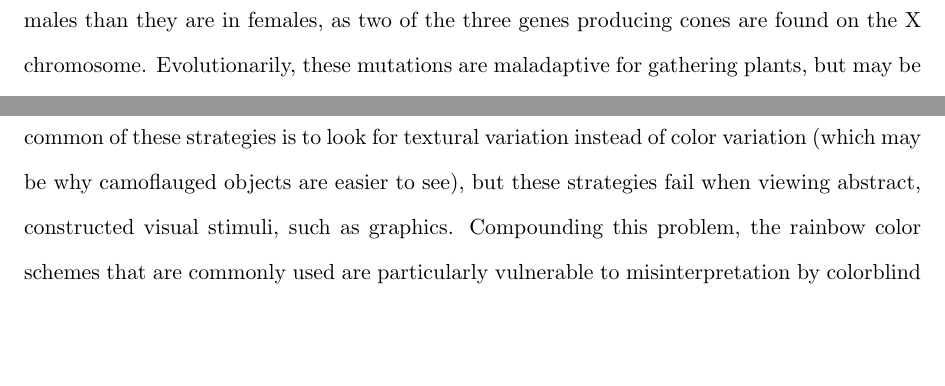
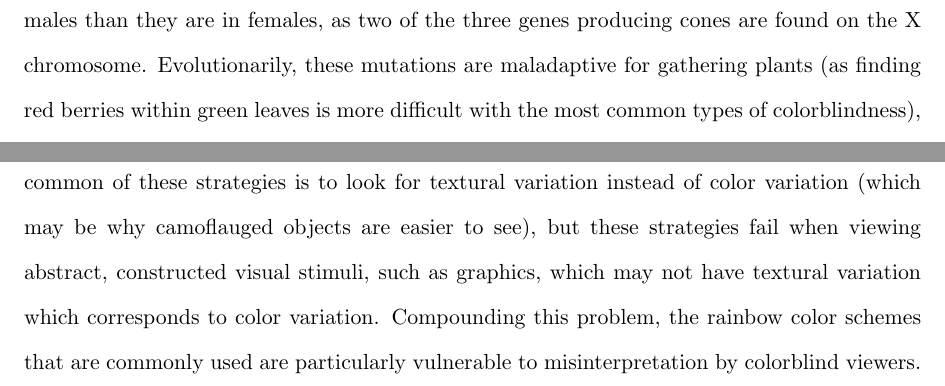
Before and after one commit to srvanderplas/Dissertation, a LaTeX thesis (thesis.tex): two parts of page 19 of 75, joined at a grey line, cut so that both start at the same text, the shorter picture padded with empty space. Compiled offline with pdfLaTeX.

Commit message:
Color blindness edits

```diff
--- a/thesis.tex
+++ b/thesis.tex
@@ -272,7 +272,7 @@ We have discussed the neural hardware of the visual system and some of the highe
 where $K$ is a constant called the Weber fraction, $S$ is the value of the standard stimulus, and $\triangle S$ is the difference between the standard stimulus and the test stimulus. So if a participant is given a 100-g weight and a 102-g weight and can just barely tell the difference between the two, then $K=0.02$ and we would assume that the the difference between a 200-g weight and a 204-g weight would be just barely detectable as well (Chapter 1, \citealt{goldstein}). While this example concerns the ability to distinguish weight, the same law holds for the ability to distinguish sounds of different intensities as well as intensity of colors. The tendency of the brain to perceive stimuli in a logarithmic fashion is true across many perceptual domains. In fact, when kindergarden children are asked to place numbers 1-10 along a number line, they place 3 in about the middle, just as one would expect from a logarithmic perspective. This ability disappears with mathematical education, but persists in those who are not given a formal education in mathematics, indicating that our brains are naturally wired to perceive numbers logarithmically \citep{varshney2013we}. Some sensory domains utilize logarithmic scales to measure stimuli; scales such as sound intensity, earthquake intensity, and frequency along the electromatic spectrum are logarithmic. Information theory suggests that logarithmic scaling provides optimal compression of information to minimize relative errors in perception while accounting for limits in our neural bandwidth. \citet{sun2012framework, varshney2013we} showed that a bayesian model for perception would result in a model that mimics the logarithmic relationship in Weber's Law. This suggests that the logarithmic nature of human perception is a result of an heuristic that increases processing power by reducing the neural bandwidth necessary to process information through quantization of continuous information and compression of discrete information. From a statistical graphics point of view, then, log-transformed scales should be used instead of linear scales for continuous color scales and for contour plots with a fixed number of contours, as this provides more information discrimination ability and mimics natural human perceptual tendencies. The reasons for this guideline are discussed more in section \ref{cognitiveload}.
 
 \subsubsection{Colorblindness and color perception}\label{colorblindness}
-Another common ``bug" in the visual system are mutations that change (or remove entirely) the cones in the retina. Such mutations are commonly termed ``colorblindness" and encompass many different types of mutations, shifts and deletions that affect color perception in the visual system. These mutations affect up to 5\% of the population, and are generally more common in males than they are in females, as two of the three genes producing cones are found on the X chromosome. Evolutionarily, these mutations are maladaptive for gathering plants, but may be adaptive for seeing camoflauged objects \citep{morgan1992dichromats}. In statistical graphics, however, these mutations often disrupt perception of standard color schemes used in maps, heatmaps, and divergent color scalings.
+Another common ``bug" in the visual system are mutations that change (or remove entirely) the cones in the retina. Such mutations are commonly termed ``colorblindness" and encompass many different types of mutations, shifts and deletions that affect color perception in the visual system. These mutations affect up to 5\% of the population, and are generally more common in males than they are in females, as two of the three genes producing cones are found on the X chromosome. Evolutionarily, these mutations are maladaptive for gathering plants (as finding red berries within green leaves is more difficult with the most common types of colorblindness), but may be adaptive for seeing camoflauged objects \citep{morgan1992dichromats}. In statistical graphics, however, these mutations often disrupt perception of standard color schemes used in maps, heatmaps, and divergent color scalings.
 % Figure \ref{fig:USflag} shows the United States flag as seen by those with different types of color-blindness; the red and blue hues look radically different to those with different mutations.
 %
 % \begin{figure}[htbp]\centering
@@ -317,5 +317,5 @@ Another common ``bug" in the visual system are mutations that change (or remove
 \end{figure}
 % \comment{I can't tell a difference between the Protan* and Deuteran* pictures in figure \ref{fig:colorblindrainbow} at all. Is that just me?} % apparently not, normal color vision people seem to see it that way too.
 
-In the natural world, many strategies can be used to compensate for colorblindness; the most common of these strategies is to look for textural variation instead of color variation (which may be why camoflauged objects are easier to see), but these strategies fail when viewing abstract, constructed visual stimuli, such as graphics. Compounding this problem, the rainbow color schemes that are commonly used are particularly vulnerable to misinterpretation by colorblind viewers. Figure \ref{fig:colorblindrainbow} shows a map using a rainbow color scheme (first shown in \citet{light2004end}) and simulated images showing what that map would look like to those with missing cones (-anopia) and cones with altered wavelengths (-anomaly). , These simulations\footnote{provided by \url{http://www.color-blindness.com/coblis-color-blindness-simulator/}} show that rainbow color schemes are incredibly difficult for color-deficient individuals to read. \citet{light2004end} provides color schemes that are more appropriate for those with color deficiencies, but not all of these schemes are appropriate for all types of color blindness. \citet{silva2011using} suggest many tools to recommend appropriate color schemes for colorblind users as well as tools to preview graphics as they might look to color-deficient or colorblind users.
+In the natural world, many strategies can be used to compensate for colorblindness; the most common of these strategies is to look for textural variation instead of color variation (which may be why camoflauged objects are easier to see), but these strategies fail when viewing abstract, constructed visual stimuli, such as graphics, which may not have textural variation which corresponds to color variation. Compounding this problem, the rainbow color schemes that are commonly used are particularly vulnerable to misinterpretation by colorblind viewers. Figure \ref{fig:colorblindrainbow} shows a map using a rainbow color scheme (first shown in \citet{light2004end}) and simulated images showing what that map would look like to those with missing cones (-anopia) and cones with altered wavelengths (-anomaly). , These simulations\footnote{provided by \url{http://www.color-blindness.com/coblis-color-blindness-simulator/}} show that rainbow color schemes are incredibly difficult for color-deficient individuals to read, because the opposite ends of the color spectrum appear extremely similar with mutations to the first or second cones. \citet{light2004end} provides color schemes that are more appropriate for those with color deficiencies, but not all of these schemes are appropriate for all types of color blindness. \citet{silva2011using} suggest many tools to recommend appropriate color schemes for colorblind users as well as tools to preview graphics as they might look to color-deficient or colorblind users.
 
```
Also changed, not shown: thesis.tex (2 more changed lines), 1 other file.
